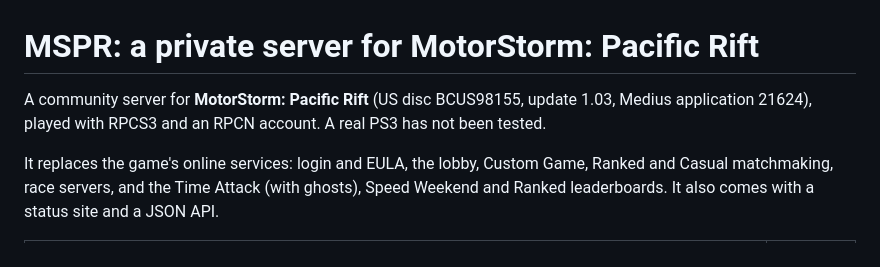
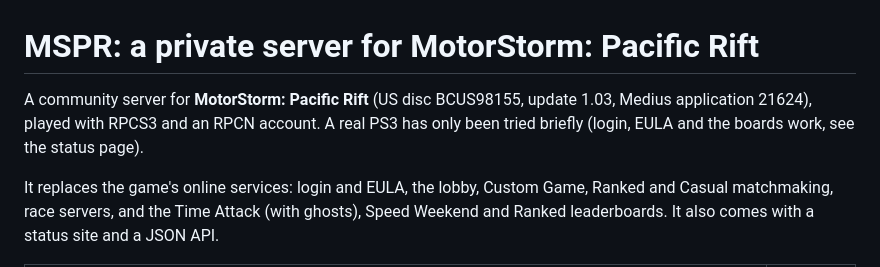
Before and after one commit to ZoniBoy00/MSPR-Server, a Markdown page: README.md, the part around the change. GitHub-like rendering.

Commit message:
README: a real PS3 has been tried briefly

```diff
--- a/README.md
+++ b/README.md
@@ -1,6 +1,6 @@
 # MSPR: a private server for MotorStorm: Pacific Rift
 
-A community server for **MotorStorm: Pacific Rift** (US disc BCUS98155, update 1.03, Medius application 21624), played with RPCS3 and an RPCN account. A real PS3 has not been tested.
+A community server for **MotorStorm: Pacific Rift** (US disc BCUS98155, update 1.03, Medius application 21624), played with RPCS3 and an RPCN account. A real PS3 has only been tried briefly (login, EULA and the boards work, see the status page).
 
 It replaces the game's online services: login and EULA, the lobby, Custom Game, Ranked and Casual matchmaking, race servers, and the Time Attack (with ghosts), Speed Weekend and Ranked leaderboards. It also comes with a status site and a JSON API.
 
```
